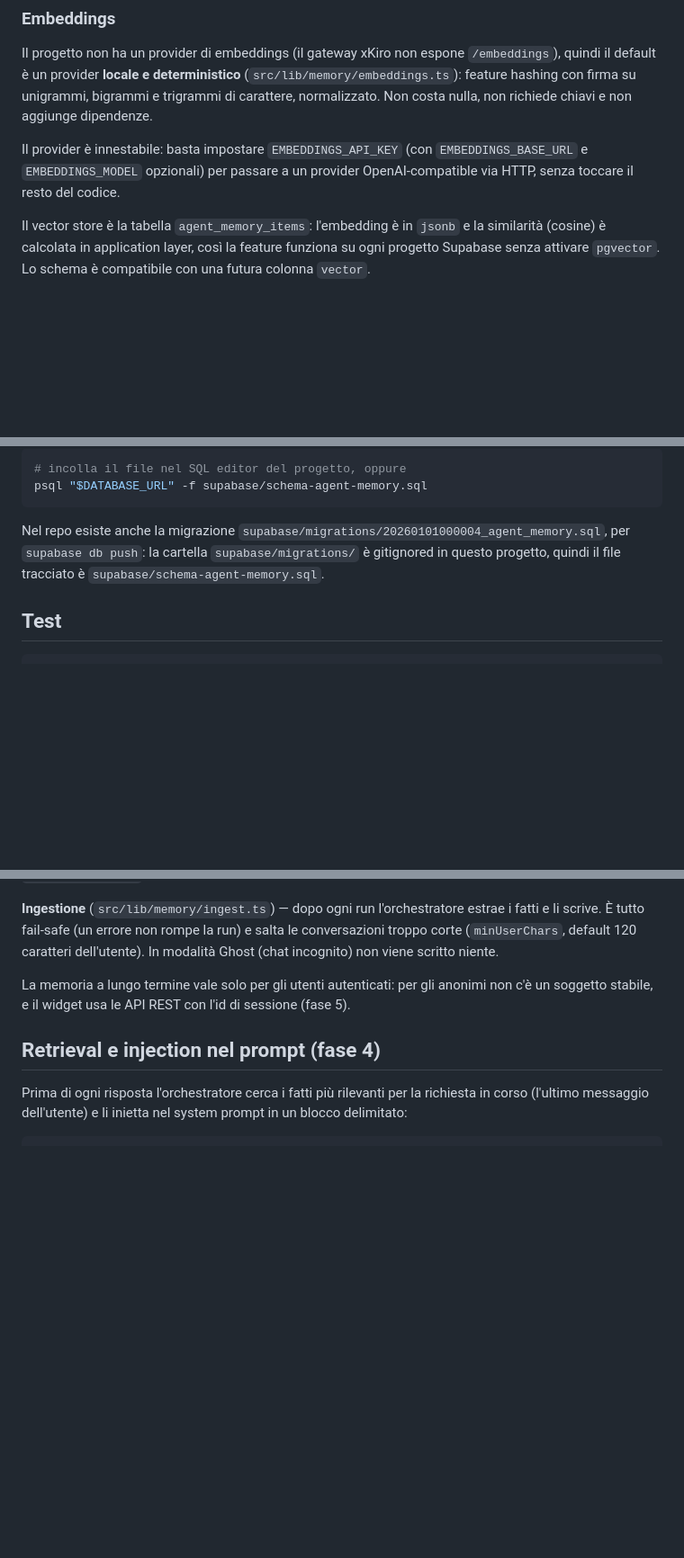
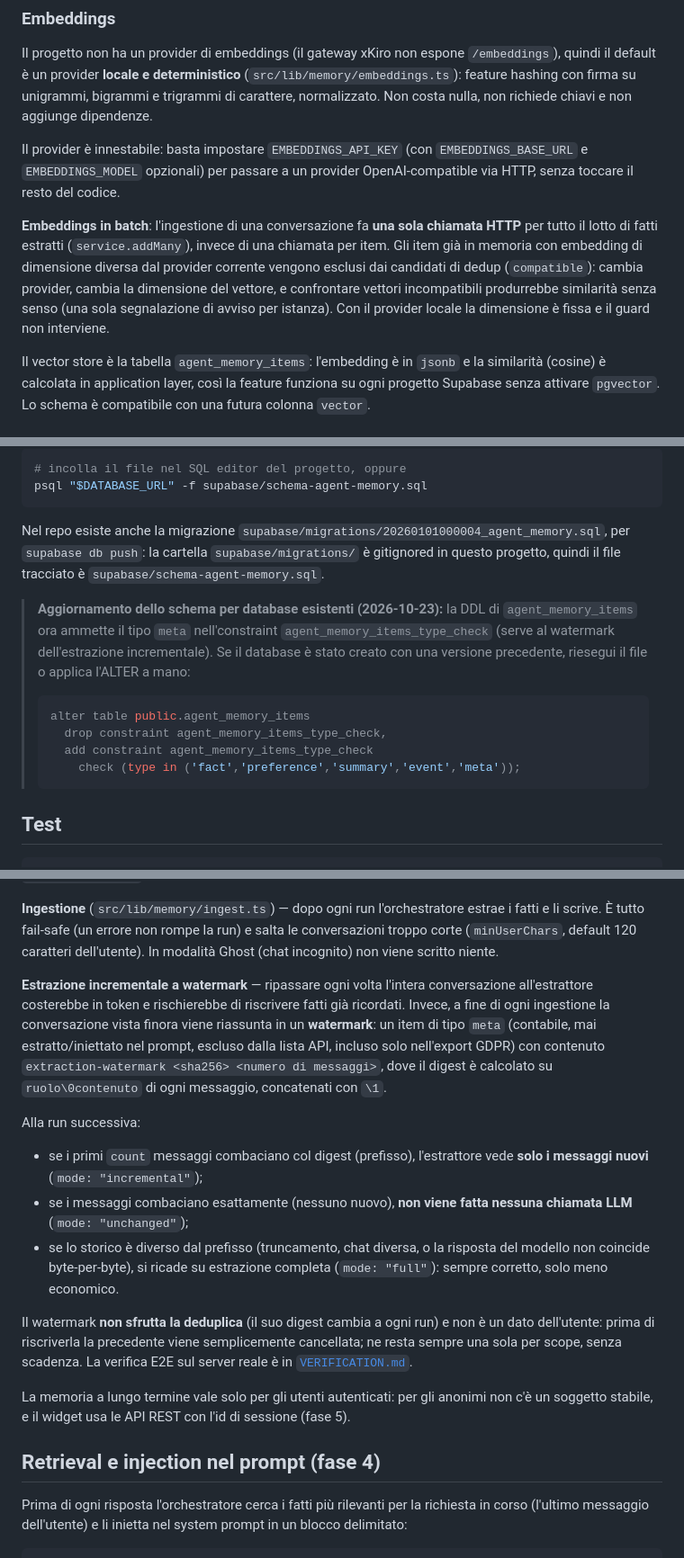
Before and after one commit to gabrieleforestieri0912-lab/AgentCloud, a Markdown page: docs/agent-memory/README.md, 3 parts joined by grey strips. Shown at 90% size. GitHub-like rendering; blank space fills up the shorter version.

````diff
--- a/docs/agent-memory/README.md
+++ b/docs/agent-memory/README.md
@@ -81,6 +81,15 @@ richiede chiavi e non aggiunge dipendenze.
 Il provider è innestabile: basta impostare `EMBEDDINGS_API_KEY` (con
 `EMBEDDINGS_BASE_URL` e `EMBEDDINGS_MODEL` opzionali) per passare a un
 provider OpenAI-compatible via HTTP, senza toccare il resto del codice.
+
+**Embeddings in batch**: l'ingestione di una conversazione fa **una sola
+chiamata HTTP** per tutto il lotto di fatti estratti (`service.addMany`),
+invece di una chiamata per item. Gli item già in memoria con embedding di
+dimensione diversa dal provider corrente vengono esclusi dai candidati di
+dedup (`compatible`): cambia provider, cambia la dimensione del vettore, e
+confrontare vettori incompatibili produrrebbe similarità senza senso (una
+sola segnalazione di avviso per istanza). Con il provider locale la
+dimensione è fissa e il guard non interviene.
 
 Il vector store è la tabella `agent_memory_items`: l'embedding è in `jsonb`
 e la similarità (cosine) è calcolata in application layer, così la feature
@@ -126,6 +135,19 @@ Nel repo esiste anche la migrazione `supabase/migrations/20260101000004_agent_me
 per `supabase db push`: la cartella `supabase/migrations/` è gitignored in
 questo progetto, quindi il file tracciato è `supabase/schema-agent-memory.sql`.
 
+> **Aggiornamento dello schema per database esistenti (2026-10-23):** la
+> DDL di `agent_memory_items` ora ammette il tipo `meta` nell'constraint
+> `agent_memory_items_type_check` (serve al watermark dell'estrazione
+> incrementale). Se il database è stato creato con una versione precedente,
+> riesegui il file o applica l'ALTER a mano:
+>
+> ```sql
+> alter table public.agent_memory_items
+>   drop constraint agent_memory_items_type_check,
+>   add constraint agent_memory_items_type_check
+>     check (type in ('fact','preference','summary','event','meta'));
+> ```
+
 ## Test
 
 ```bash
@@ -251,6 +283,31 @@ gli item poco importanti (`importance < MEMORY_LOW_IMPORTANCE`) scadono dopo
 estrae i fatti e li scrive. È tutto fail-safe (un errore non rompe la run) e
 salta le conversazioni troppo corte (`minUserChars`, default 120 caratteri
 dell'utente). In modalità Ghost (chat incognito) non viene scritto niente.
+
+**Estrazione incrementale a watermark** — ripassare ogni volta l'intera
+conversazione all'estrattore costerebbe in token e rischierebbe di
+riscrivere fatti già ricordati. Invece, a fine di ogni ingestione la
+conversazione vista finora viene riassunta in un **watermark**: un item di
+tipo `meta` (contabile, mai estratto/iniettato nel prompt, escluso dalla
+lista API, incluso solo nell'export GDPR) con contenuto
+`extraction-watermark <sha256> <numero di messaggi>`, dove il digest è
+calcolato su `ruolo\0contenuto` di ogni messaggio, concatenati con `\1`.
+
+Alla run successiva:
+
+- se i primi `count` messaggi combaciano col digest (prefisso), l'estrattore
+  vede **solo i messaggi nuovi** (`mode: "incremental"`);
+- se i messaggi combaciano esattamente (nessuno nuovo), **non viene fatta
+  nessuna chiamata LLM** (`mode: "unchanged"`);
+- se lo storico è diverso dal prefisso (truncamento, chat diversa, o la
+  risposta del modello non coincide byte-per-byte), si ricade su estrazione
+  completa (`mode: "full"`): sempre corretto, solo meno economico.
+
+Il watermark **non sfrutta la deduplica** (il suo digest cambia a ogni run)
+e non è un dato dell'utente: prima di riscriverla la precedente viene
+semplicemente cancellata; ne resta sempre una sola per scope, senza
+scadenza. La verifica E2E sul server reale è in
+[`VERIFICATION.md`](./VERIFICATION.md).
 
 La memoria a lungo termine vale solo per gli utenti autenticati: per gli
 anonimi non c'è un soggetto stabile, e il widget usa le API REST con l'id di
````
Also changed, not shown: other parts of docs/agent-memory/README.md (+11 -1 lines), docs/agent-memory/VERIFICATION.md (+53 -2 lines).
